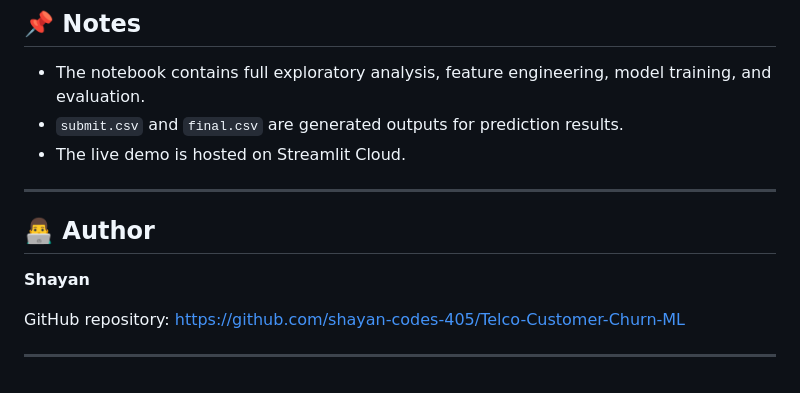
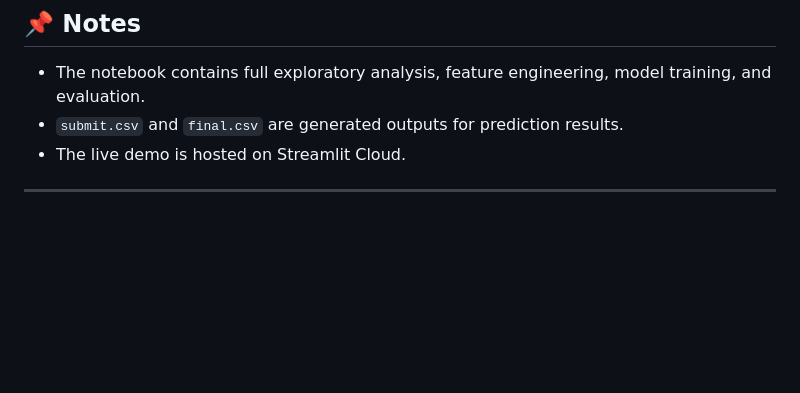
Before and after one commit to shayan-codes-405/Telco-Customer-Churn-ML, a Markdown page: README.md, the part around the change. GitHub-like rendering; blank space fills up the shorter version.

Commit message:
Updated Readme Section edited author removed

```diff
--- a/README.md
+++ b/README.md
@@ -281,11 +281,3 @@ streamlit run app.py
 - The live demo is hosted on Streamlit Cloud.
 
 ---
-
-## 👨‍💻 Author
-
-**Shayan**
-
-GitHub repository: https://github.com/shayan-codes-405/Telco-Customer-Churn-ML
-
----
```
